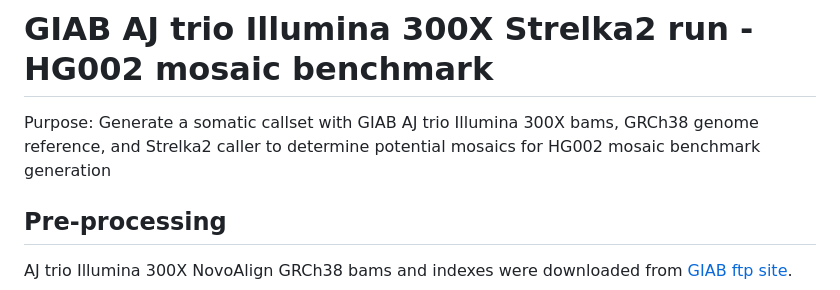
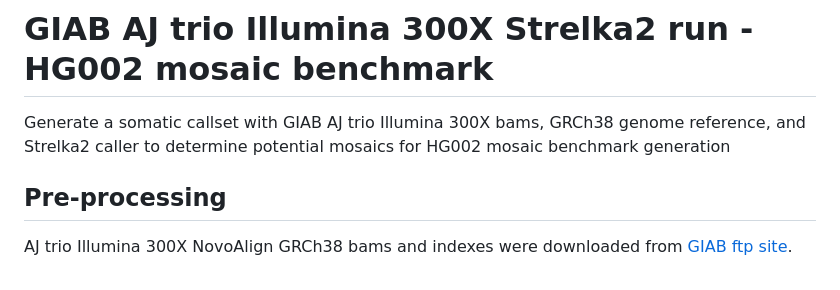
Before and after one commit to usnistgov/giab-HG002-mosaic-benchmark, a Markdown page: analysis/strelka2_300X_tumor_normal/README_mosaic_benchmark_aj_trio_GRCh38_strelka2_run.md, the part around the change. GitHub-like rendering.

```diff
--- a/analysis/strelka2_300X_tumor_normal/README_mosaic_benchmark_aj_trio_GRCh38_strelka2_run.md
+++ b/analysis/strelka2_300X_tumor_normal/README_mosaic_benchmark_aj_trio_GRCh38_strelka2_run.md
@@ -1,6 +1,6 @@
 #  GIAB AJ trio Illumina 300X Strelka2 run - HG002 mosaic benchmark
 
-Purpose: Generate a somatic callset with GIAB AJ trio Illumina 300X bams, GRCh38 genome reference, and Strelka2 caller to determine potential mosaics for HG002 mosaic benchmark generation
+Generate a somatic callset with GIAB AJ trio Illumina 300X bams, GRCh38 genome reference, and Strelka2 caller to determine potential mosaics for HG002 mosaic benchmark generation
 
 ## Pre-processing
 
```
